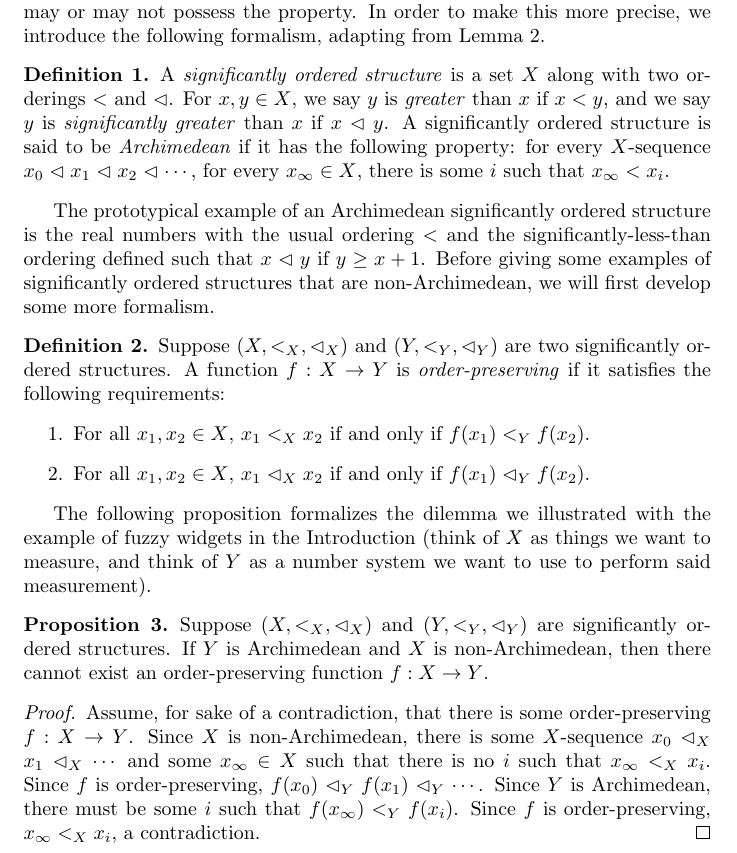
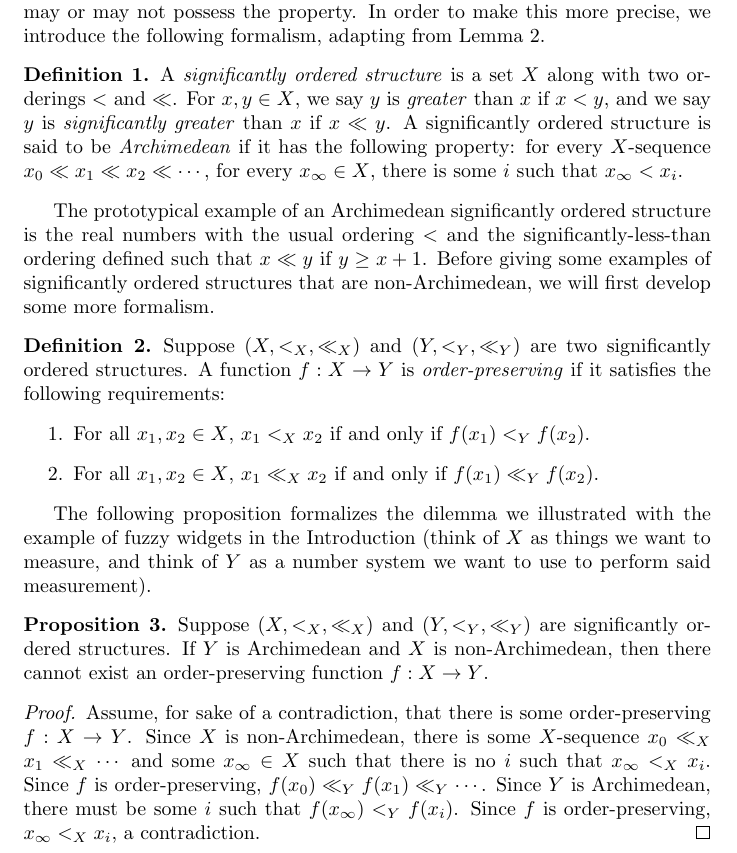
Before and after one commit to semitrivial/Archimedean, a LaTeX paper (arch.tex): part of page 3 of 4, cut so that both start at the same text. Compiled offline with pdfLaTeX.

Commit message:
Use \ll instead of \vartriangleleft

```diff
--- a/arch.tex
+++ b/arch.tex
@@ -145,23 +145,23 @@ we introduce the following formalism, adapting from Lemma \ref{generalizedarchim
 
 \begin{definition}
     A \emph{significantly ordered structure} is a set $X$ along with
-    two orderings $<$ and $\vartriangleleft$.
+    two orderings $<$ and $\ll$.
     For $x,y\in X$, we say $y$ is \emph{greater} than $x$ if $x<y$, and
-    we say $y$ is \emph{significantly greater} than $x$ if $x\vartriangleleft y$.
+    we say $y$ is \emph{significantly greater} than $x$ if $x\ll y$.
     A significantly ordered structure is said to be \emph{Archimedean} if it
     has the following property: for every $X$-sequence
-    $x_0\vartriangleleft x_1\vartriangleleft x_2 \vartriangleleft \cdots$,
+    $x_0\ll x_1\ll x_2 \ll \cdots$,
     for every $x_\infty\in X$, there is some $i$ such that $x_\infty<x_i$.
 \end{definition}
 
 The prototypical example of an Archimedean significantly ordered structure is the real
 numbers with the usual ordering $<$ and the significantly-less-than
-ordering defined such that $x\vartriangleleft y$ if $y\geq x+1$.
+ordering defined such that $x\ll y$ if $y\geq x+1$.
 Before giving some examples of significantly ordered structures that are non-Archimedean,
 we will first develop some more formalism.
 
 \begin{definition}
-    Suppose $(X,<_X,\vartriangleleft_X)$ and $(Y,<_Y,\vartriangleleft_Y)$
+    Suppose $(X,<_X,\ll_X)$ and $(Y,<_Y,\ll_Y)$
     are two significantly ordered structures.
     A function $f:X\to Y$ is \emph{order-preserving} if it satisfies the following
     requirements:
@@ -169,8 +169,8 @@ we will first develop some more formalism.
         \item
             For all $x_1,x_2\in X$, $x_1<_X x_2$ if and only if $f(x_1)<_Yf(x_2)$.
         \item
-            For all $x_1,x_2\in X$, $x_1\vartriangleleft_X x_2$ if and only if
-            $f(x_1)\vartriangleleft_Yf(x_2)$.
+            For all $x_1,x_2\in X$, $x_1\ll_X x_2$ if and only if
+            $f(x_1)\ll_Yf(x_2)$.
     \end{enumerate}
 \end{definition}
 
@@ -190,10 +190,10 @@ perform said measurement).
     Assume, for sake of a contradiction, that there is some order-preserving
     $f:X\to Y$.
     Since $X$ is non-Archimedean, there is some $X$-sequence
-    $x_0\vartriangleleft_X x_1\vartriangleleft_X \cdots$ and some
+    $x_0\ll_X x_1\ll_X \cdots$ and some
     $x_\infty\in X$ such that there is no $i$ such that $x_\infty<_X x_i$.
     Since $f$ is order-preserving,
-    $f(x_0)\vartriangleleft_Y f(x_1) \vartriangleleft_Y \cdots$.
+    $f(x_0)\ll_Y f(x_1) \ll_Y \cdots$.
     Since $Y$ is Archimedean, there must be some $i$ such that
     $f(x_\infty)<_Y f(x_i)$.
     Since $f$ is order-preserving, $x_\infty<_X x_i$, a contradiction.
```
Also changed, not shown: arch.tex (2 more changed lines).
